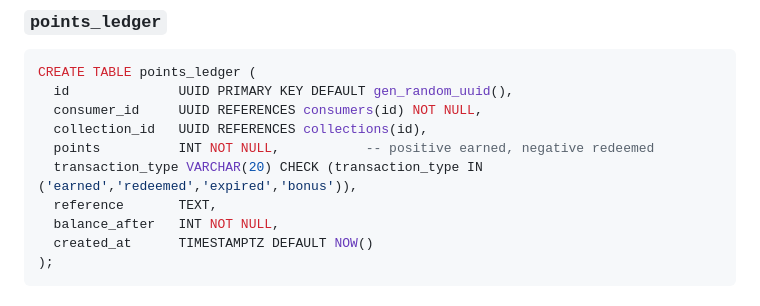
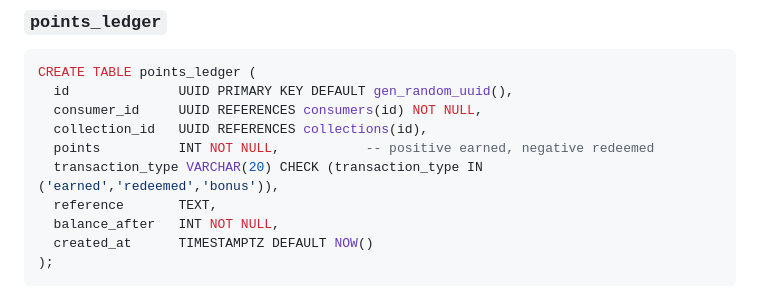
Before and after one commit to baronocasiones/OilTrace, a Markdown page: docs/plan/10-points-system.md, the part around the change. Drawn GitHub-style.

Commit message:
docs: remove remaining points expiry references in schema and test descriptions

```diff
--- a/docs/plan/10-points-system.md
+++ b/docs/plan/10-points-system.md
@@ -169,7 +169,7 @@ CREATE TABLE points_ledger (
   consumer_id     UUID REFERENCES consumers(id) NOT NULL,
   collection_id   UUID REFERENCES collections(id),
   points          INT NOT NULL,           -- positive earned, negative redeemed
-  transaction_type VARCHAR(20) CHECK (transaction_type IN ('earned','redeemed','expired','bonus')),
+  transaction_type VARCHAR(20) CHECK (transaction_type IN ('earned','redeemed','bonus')),
   reference       TEXT,
   balance_after   INT NOT NULL,
   created_at      TIMESTAMPTZ DEFAULT NOW()
```
Also changed, not shown: docs/test.md (+1 -1 lines).
